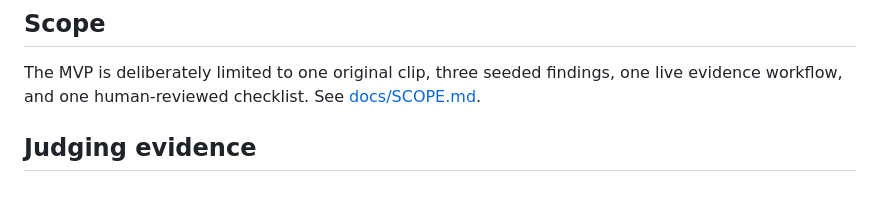
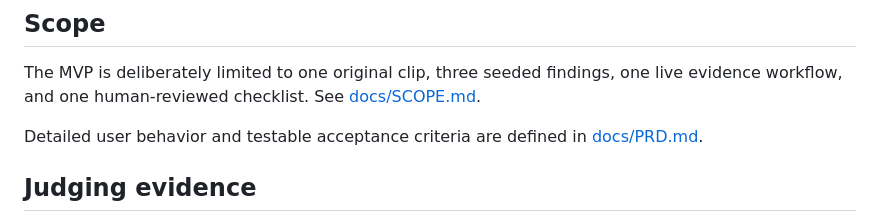
Before and after one commit to jlhpacheco/clearcut, a Markdown page: README.md, the part around the change. GitHub-like rendering; blank space fills up the shorter version.

Commit message:
docs: define ClearCut product requirements

```diff
--- a/README.md
+++ b/README.md
@@ -41,6 +41,8 @@ Architecture and deployment details are documented in [docs/ARCHITECTURE.md](doc
 
 The MVP is deliberately limited to one original clip, three seeded findings, one live evidence workflow, and one human-reviewed checklist. See [docs/SCOPE.md](docs/SCOPE.md).
 
+Detailed user behavior and testable acceptance criteria are defined in [docs/PRD.md](docs/PRD.md).
+
 ## Judging evidence
 
 We track the official Stage One gate and all four equal-weight Stage Two criteria without claiming unfinished work. See [docs/JUDGING.md](docs/JUDGING.md) and [docs/SUBMISSION_CHECKLIST.md](docs/SUBMISSION_CHECKLIST.md).
```
Also changed, not shown: docs/PRD.md (added, +372 -0 lines).
